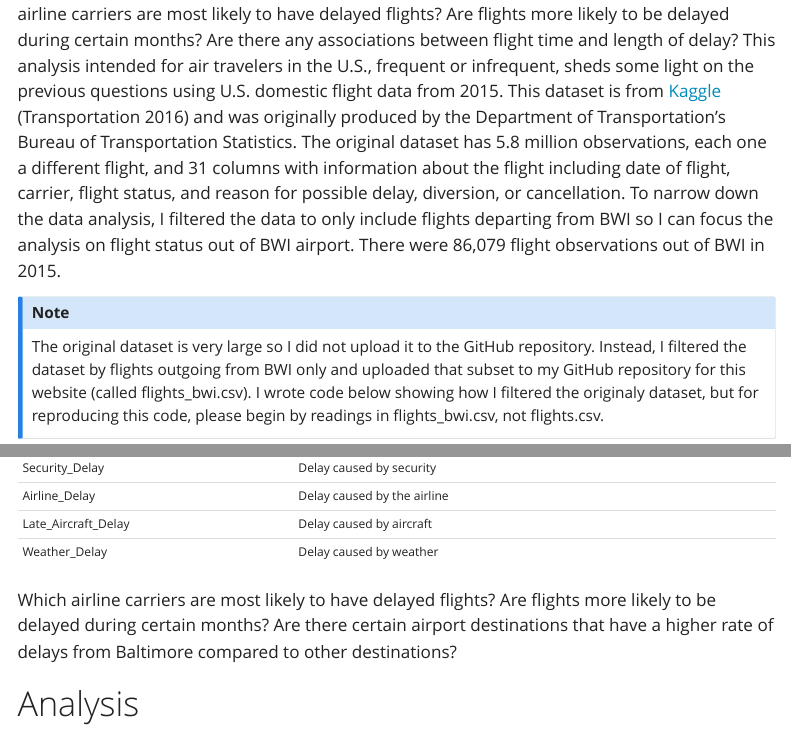
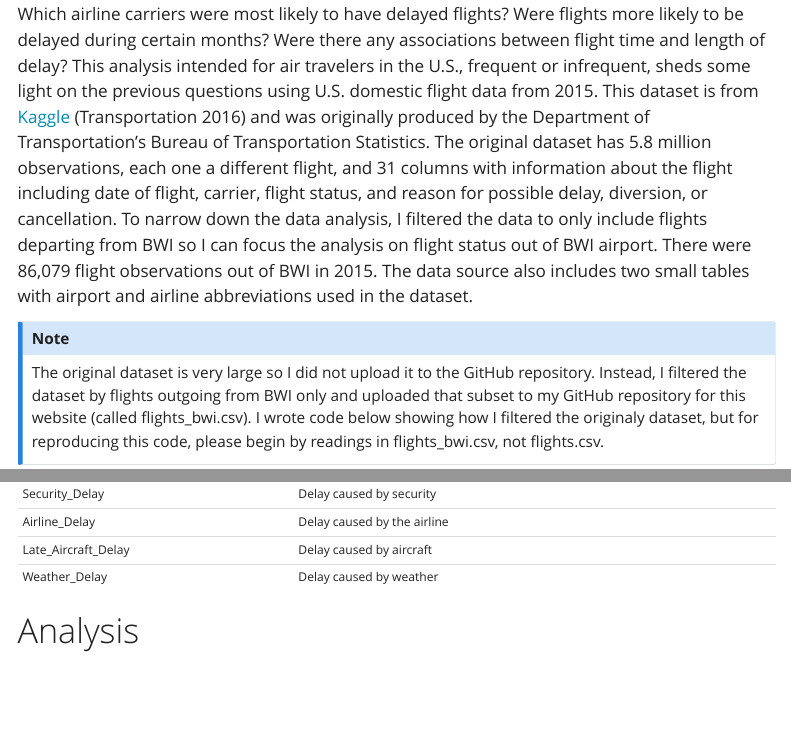
Before and after one commit to jmart305/biostat777-intro-Julia-Martin, a Quarto document (personalwebsite/analysis.qmd): the page in a window 1100 px wide, from 170 px down, and a second part further down, joined at a grey line. Rendered offline with R 4.5, knitr and Pandoc in place of Quarto, with nearby package versions; some code elsewhere in the file could not run offline; menus at the side of the page are left out; long lines of code are wrapped.

Commit message:
Edited out questions after data dictionary

```diff
--- a/personalwebsite/analysis.qmd
+++ b/personalwebsite/analysis.qmd
@@ -7,7 +7,7 @@ bibliography: my-refs.bib
 
 [@image]
 
-In this analysis, I explore what factors characterize delayed flights out of BWI airport. Which airline carriers are most likely to have delayed flights? Are flights more likely to be delayed during certain months? Are there any associations between flight time and length of delay? This analysis intended for air travelers in the U.S., frequent or infrequent, sheds some light on the previous questions using U.S. domestic flight data from 2015. This dataset is from [Kaggle](https://www.kaggle.com/datasets/usdot/flight-delays?select=flights.csv) [@Kaggle_dataset] and was originally produced by the Department of Transportation's Bureau of Transportation Statistics. The original dataset has 5.8 million observations, each one a different flight, and 31 columns with information about the flight including date of flight, carrier, flight status, and reason for possible delay, diversion, or cancellation. To narrow down the data analysis, I filtered the data to only include flights departing from BWI so I can focus the analysis on flight status out of BWI airport. There were 86,079 flight observations out of BWI in 2015.
+In this analysis, I explored what factors characterize delayed flights out of BWI airport in 2015. Which airline carriers were most likely to have delayed flights? Were flights more likely to be delayed during certain months? Were there any associations between flight time and length of delay? This analysis intended for air travelers in the U.S., frequent or infrequent, sheds some light on the previous questions using U.S. domestic flight data from 2015. This dataset is from [Kaggle](https://www.kaggle.com/datasets/usdot/flight-delays?select=flights.csv) [@Kaggle_dataset] and was originally produced by the Department of Transportation's Bureau of Transportation Statistics. The original dataset has 5.8 million observations, each one a different flight, and 31 columns with information about the flight including date of flight, carrier, flight status, and reason for possible delay, diversion, or cancellation. To narrow down the data analysis, I filtered the data to only include flights departing from BWI so I can focus the analysis on flight status out of BWI airport. There were 86,079 flight observations out of BWI in 2015. The data source also includes two small tables with airport and airline abbreviations used in the dataset.
 
 ::: callout-note
 The original dataset is very large so I did not upload it to the GitHub repository. Instead, I filtered the dataset by flights outgoing from BWI only and uploaded that subset to my GitHub repository for this website (called flights_bwi.csv). I wrote code below showing how I filtered the originaly dataset, but for reproducing this code, please begin by readings in flights_bwi.csv, not flights.csv.
@@ -83,8 +83,6 @@ knitr::kable(
 | Airline_Delay       | Delay caused by the airline                                                                                                                      |
 | Late_Aircraft_Delay | Delay caused by aircraft                                                                                                                         |
 | Weather_Delay       | Delay caused by weather                                                                                                                          |
-
-Which airline carriers are most likely to have delayed flights? Are flights more likely to be delayed during certain months? Are there certain airport destinations that have a higher rate of delays from Baltimore compared to other destinations?
 
 # Analysis
 
```
Also changed, not shown: 1 other file.
